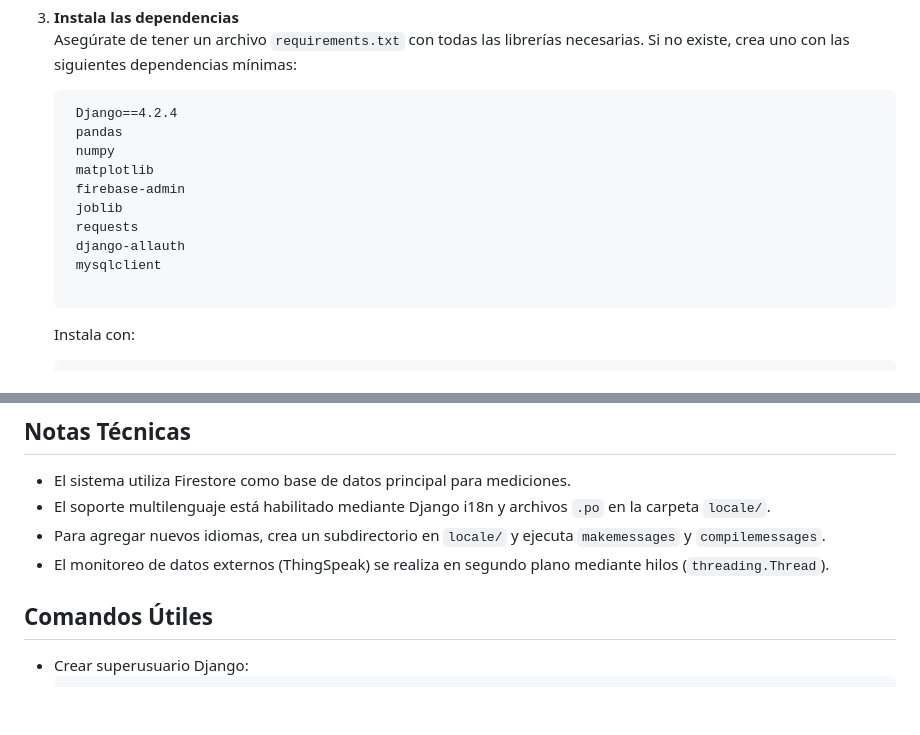
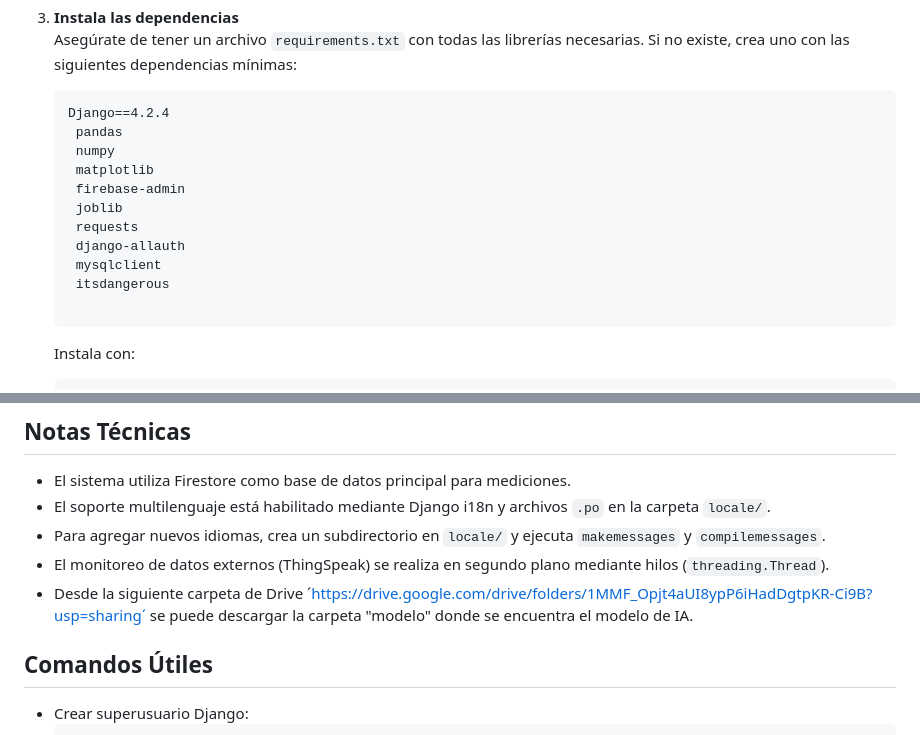
Before and after one commit to INOTJuannnka/ProyectoTerraSmart, a Markdown page: README.md, 2 parts joined by grey strips. Rendered like a GitHub page; blank space fills up the shorter version.

````diff
--- a/README.md
+++ b/README.md
@@ -36,7 +36,7 @@
 3. **Instala las dependencias**
    Asegúrate de tener un archivo `requirements.txt` con todas las librerías necesarias. Si no existe, crea uno con las siguientes dependencias mínimas:
    ```
-    Django==4.2.4
+   Django==4.2.4
     pandas
     numpy
     matplotlib
@@ -45,6 +45,7 @@
     requests
     django-allauth
     mysqlclient
+    itsdangerous
 
    ```
    Instala con:
@@ -109,6 +110,7 @@
 - El soporte multilenguaje está habilitado mediante Django i18n y archivos `.po` en la carpeta `locale/`.
 - Para agregar nuevos idiomas, crea un subdirectorio en `locale/` y ejecuta `makemessages` y `compilemessages`.
 - El monitoreo de datos externos (ThingSpeak) se realiza en segundo plano mediante hilos (`threading.Thread`).
+- Desde la siguiente carpeta de Drive ´https://drive.google.com/drive/folders/1MMF_Opjt4aUI8ypP6iHadDgtpKR-Ci9B?usp=sharing´ se puede descargar la carpeta "modelo" donde se encuentra el modelo de IA.
 
 ## Comandos Útiles
 
````
